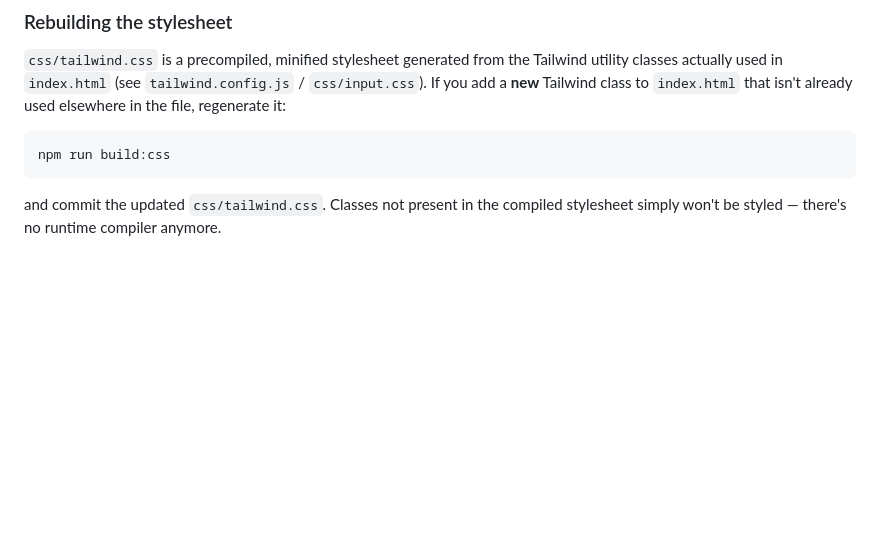
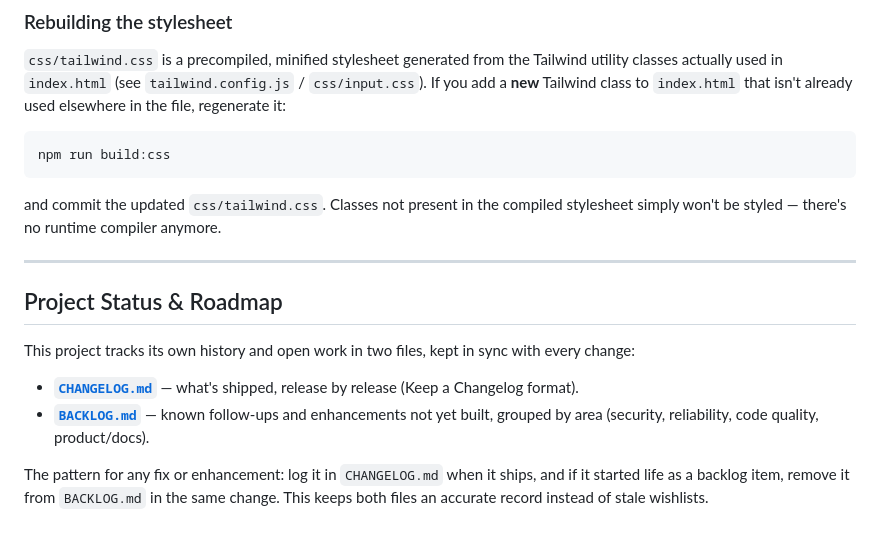
Before and after one commit to adambeltz2/Simple-Live-Tally, a Markdown page: README.md, the part around the change. GitHub-like rendering; blank space fills up the shorter version.

````diff
--- a/README.md
+++ b/README.md
@@ -69,3 +69,14 @@ npm run build:css
 ```
 
 and commit the updated `css/tailwind.css`. Classes not present in the compiled stylesheet simply won't be styled — there's no runtime compiler anymore.
+
+---
+
+## Project Status & Roadmap
+
+This project tracks its own history and open work in two files, kept in sync with every change:
+
+* **[`CHANGELOG.md`](./CHANGELOG.md)** — what's shipped, release by release (Keep a Changelog format).
+* **[`BACKLOG.md`](./BACKLOG.md)** — known follow-ups and enhancements not yet built, grouped by area (security, reliability, code quality, product/docs).
+
+The pattern for any fix or enhancement: log it in `CHANGELOG.md` when it ships, and if it started life as a backlog item, remove it from `BACKLOG.md` in the same change. This keeps both files an accurate record instead of stale wishlists.
````
Also changed, not shown: BACKLOG.md (added, +70 -0 lines), CHANGELOG.md (+2 -0 lines).
